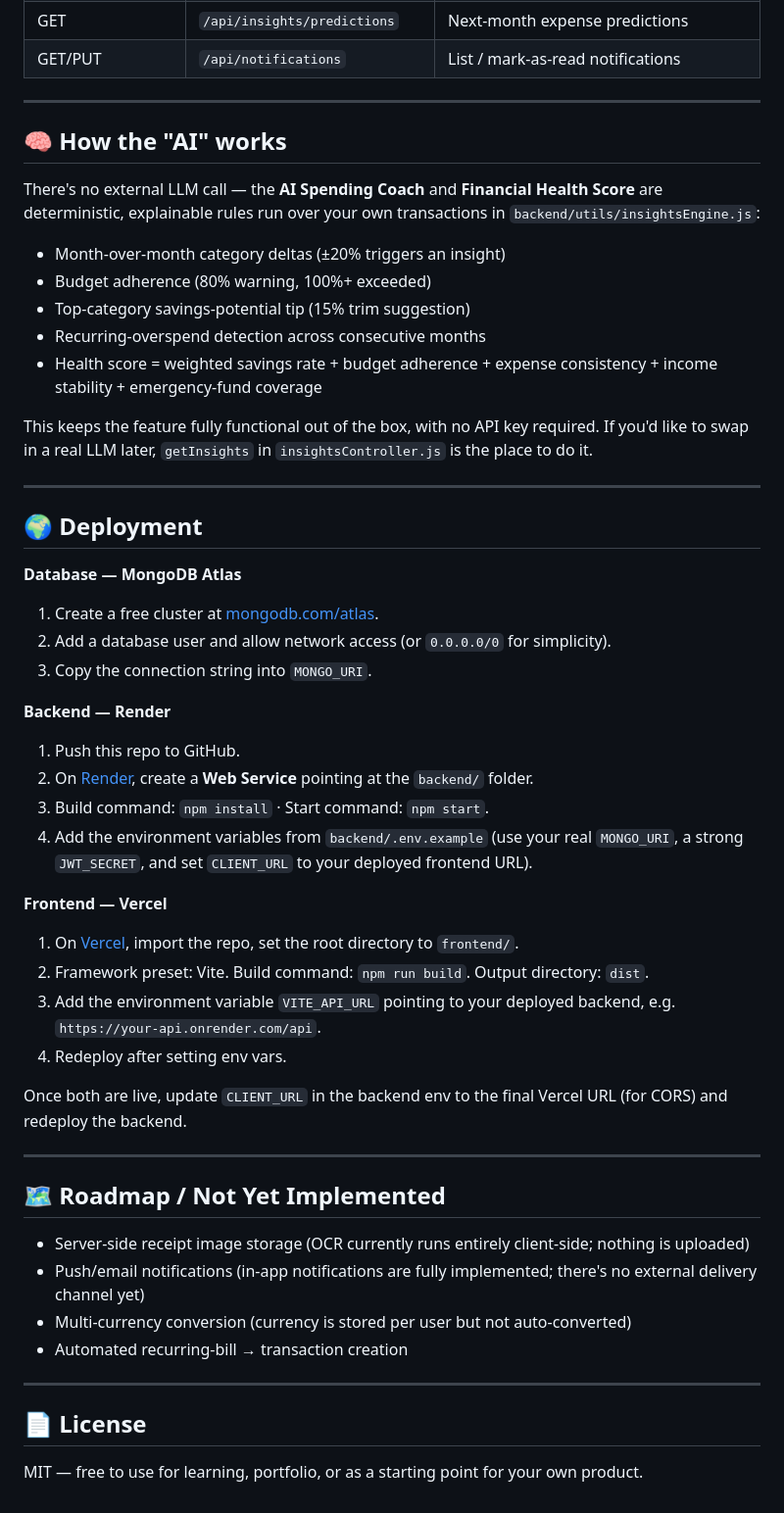
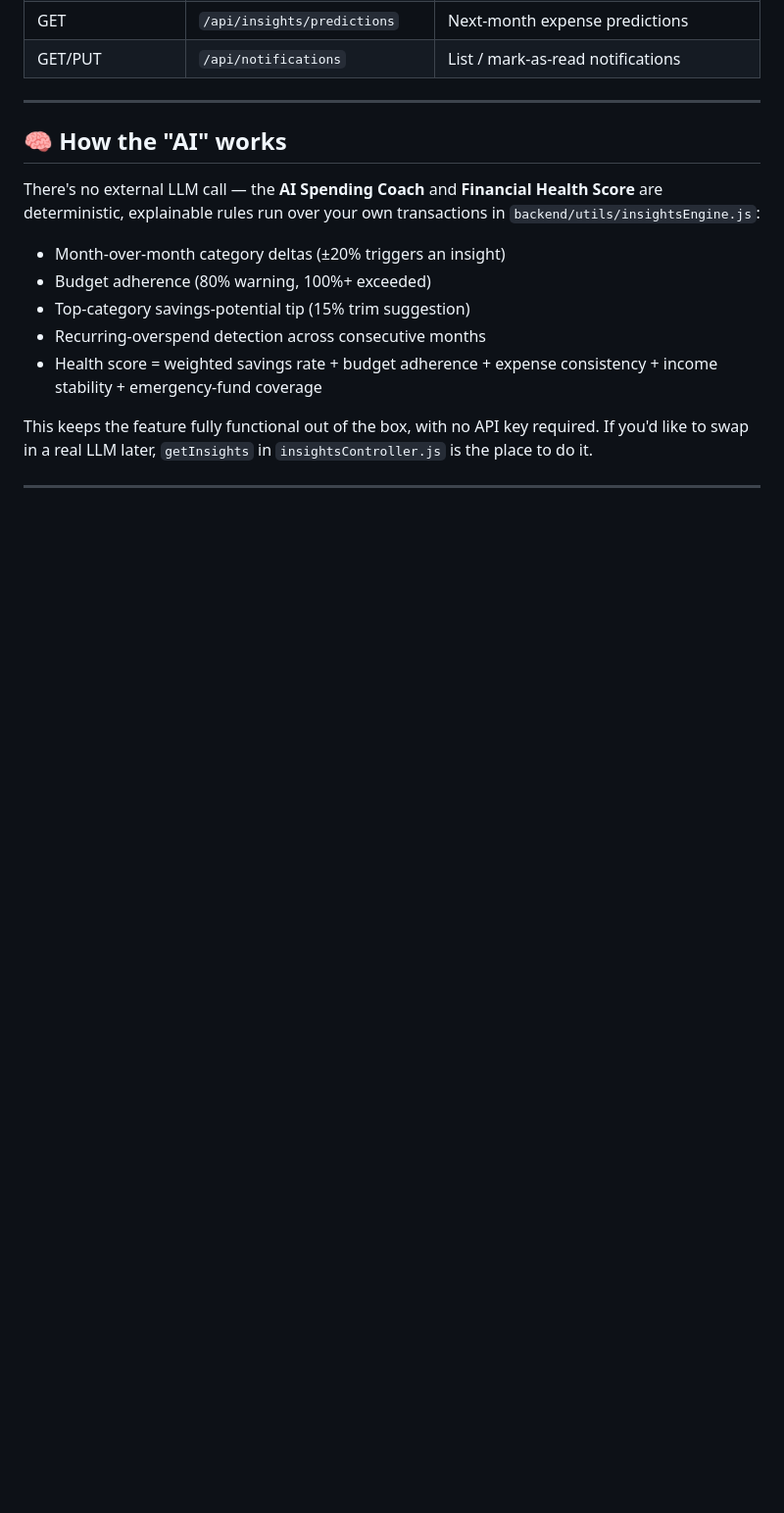
Before and after one commit to shravani078/finpulse-ai, a Markdown page: README.md, the part around the change. Shown at 98% size. Rendered like a GitHub page; blank space fills up the shorter version.

Commit message:
Remove deployment and roadmap sections from README
Removed deployment instructions and roadmap sections from README.

```diff
--- a/README.md
+++ b/README.md
@@ -181,39 +181,3 @@ There's no external LLM call — the **AI Spending Coach** and **Financial Healt
 This keeps the feature fully functional out of the box, with no API key required. If you'd like to swap in a real LLM later, `getInsights` in `insightsController.js` is the place to do it.
 
 ---
-
-## 🌍 Deployment
-
-**Database — MongoDB Atlas**
-1. Create a free cluster at [mongodb.com/atlas](https://www.mongodb.com/cloud/atlas/register).
-2. Add a database user and allow network access (or `0.0.0.0/0` for simplicity).
-3. Copy the connection string into `MONGO_URI`.
-
-**Backend — Render**
-1. Push this repo to GitHub.
-2. On [Render](https://render.com), create a **Web Service** pointing at the `backend/` folder.
-3. Build command: `npm install` · Start command: `npm start`.
-4. Add the environment variables from `backend/.env.example` (use your real `MONGO_URI`, a strong `JWT_SECRET`, and set `CLIENT_URL` to your deployed frontend URL).
-
-**Frontend — Vercel**
-1. On [Vercel](https://vercel.com), import the repo, set the root directory to `frontend/`.
-2. Framework preset: Vite. Build command: `npm run build`. Output directory: `dist`.
-3. Add the environment variable `VITE_API_URL` pointing to your deployed backend, e.g. `https://your-api.onrender.com/api`.
-4. Redeploy after setting env vars.
-
-Once both are live, update `CLIENT_URL` in the backend env to the final Vercel URL (for CORS) and redeploy the backend.
-
----
-
-## 🗺️ Roadmap / Not Yet Implemented
-
-- Server-side receipt image storage (OCR currently runs entirely client-side; nothing is uploaded)
-- Push/email notifications (in-app notifications are fully implemented; there's no external delivery channel yet)
-- Multi-currency conversion (currency is stored per user but not auto-converted)
-- Automated recurring-bill → transaction creation
-
----
-
-## 📄 License
-
-MIT — free to use for learning, portfolio, or as a starting point for your own product.
```
